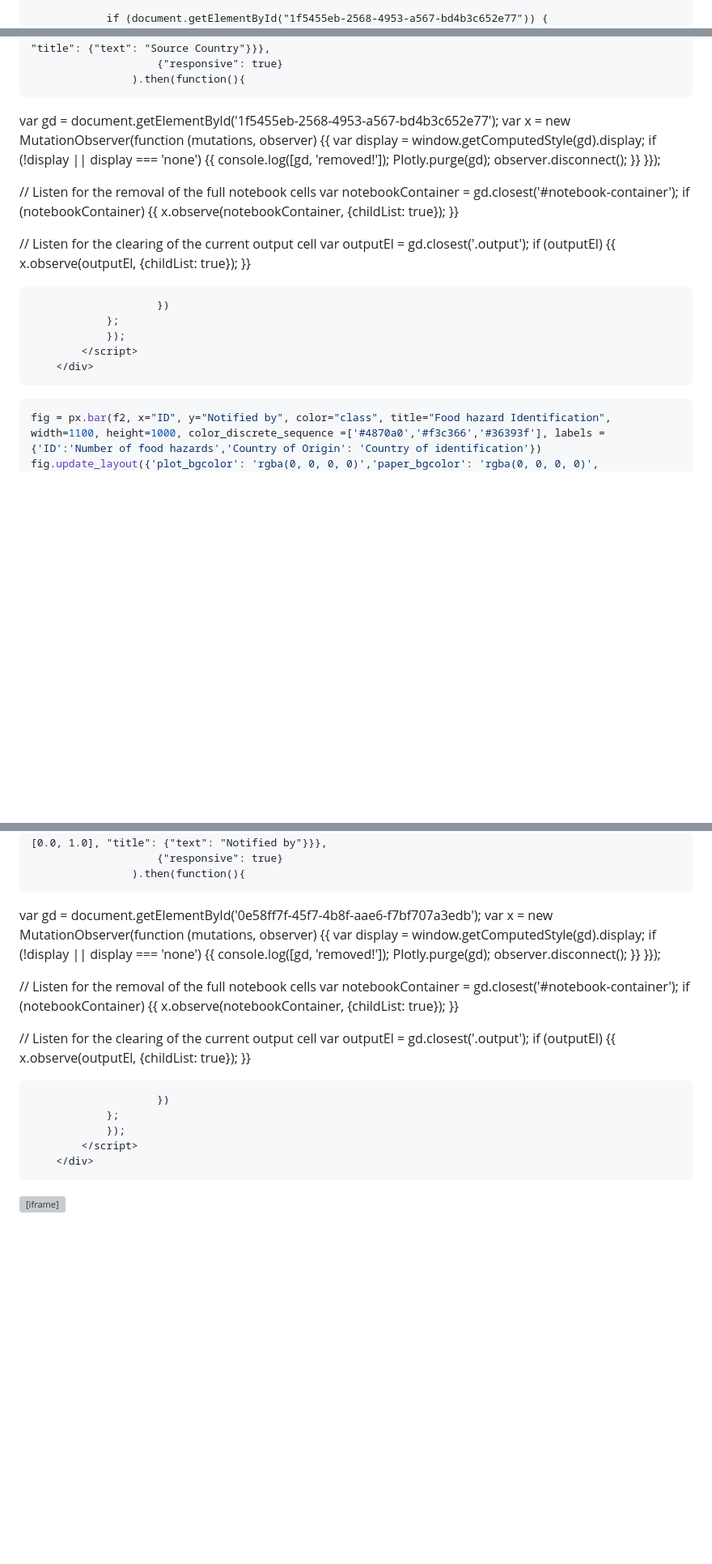
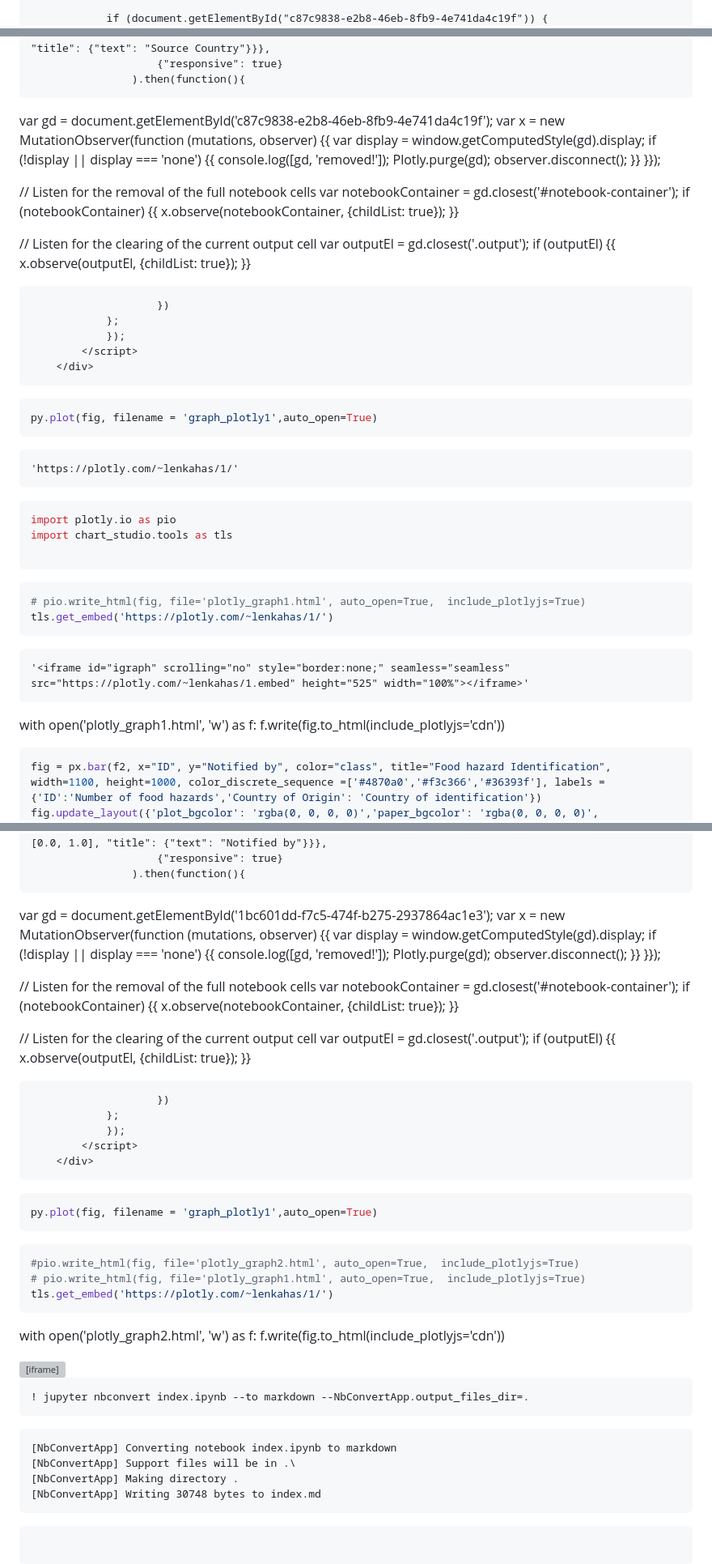
Before and after one commit to lenkahas/lenkahas.github.io, a Markdown page: index.md, 3 parts joined by grey strips. Shown: that part at 81% size. Rendered like a GitHub page; blank space fills up the shorter version; grey boxes are pictures that could not be loaded.

````diff
--- a/index.md
+++ b/index.md
@@ -30,5 +128,5 @@ toc: true
                 require(["plotly"], function(Plotly) {
                     window.PLOTLYENV=window.PLOTLYENV || {};
 
-                if (document.getElementById("1f5455eb-2568-4953-a567-bd4b3c652e77")) {
+                if (document.getElementById("c87c9838-e2b8-46eb-8fb9-4e741da4c19f")) {
                     Plotly.newPlot(
@@ -38,7 +136,7 @@ toc: true
                         {"responsive": true}
                     ).then(function(){
 
-var gd = document.getElementById('1f5455eb-2568-4953-a567-bd4b3c652e77');
+var gd = document.getElementById('c87c9838-e2b8-46eb-8fb9-4e741da4c19f');
 var x = new MutationObserver(function (mutations, observer) {{
         var display = window.getComputedStyle(gd).display;
         if (!display || display === 'none') {{
@@ -69,6 +167,41 @@ if (outputEl) {{
 
 
 ```python
+py.plot(fig, filename = 'graph_plotly1',auto_open=True)
+```
+
+
+
+
+    'https://plotly.com/~lenkahas/1/'
+
+
+
+
+```python
+import plotly.io as pio
+import chart_studio.tools as tls
+
+```
+
+
+```python
+# pio.write_html(fig, file='plotly_graph1.html', auto_open=True,  include_plotlyjs=True)
+tls.get_embed('https://plotly.com/~lenkahas/1/')
+```
+
+
+
+
+    '<iframe id="igraph" scrolling="no" style="border:none;" seamless="seamless" src="https://plotly.com/~lenkahas/1.embed" height="525" width="100%"></iframe>'
+
+
+
+with open('plotly_graph1.html', 'w') as f:
+    f.write(fig.to_html(include_plotlyjs='cdn'))
+
+
+```python
 fig = px.bar(f2, x="ID", y="Notified by", color="class", title="Food hazard Identification", width=1100, height=1000, color_discrete_sequence =['#4870a0','#f3c366','#36393f'], labels = {'ID':'Number of food hazards','Country of Origin': 'Country of identification'})
 fig.update_layout({'plot_bgcolor': 'rgba(0, 0, 0, 0)','paper_bgcolor': 'rgba(0, 0, 0, 0)',
 'barmode':'stack', 'yaxis':{'categoryorder':'total ascending'}})
@@ -92,7 +225,7 @@ fig.show()
                         {"responsive": true}
                     ).then(function(){
 
-var gd = document.getElementById('0e58ff7f-45f7-4b8f-aae6-f7bf707a3edb');
+var gd = document.getElementById('1bc601dd-f7c5-474f-b275-2937864ac1e3');
 var x = new MutationObserver(function (mutations, observer) {{
         var display = window.getComputedStyle(gd).display;
         if (!display || display === 'none') {{
@@ -122,8 +255,39 @@ if (outputEl) {{
 
 
 
+```python
+py.plot(fig, filename = 'graph_plotly1',auto_open=True)
+```
+
+
+```python
+#pio.write_html(fig, file='plotly_graph2.html', auto_open=True,  include_plotlyjs=True)
+# pio.write_html(fig, file='plotly_graph1.html', auto_open=True,  include_plotlyjs=True)
+tls.get_embed('https://plotly.com/~lenkahas/1/')
+```
+
+with open('plotly_graph2.html', 'w') as f:
+    f.write(fig.to_html(include_plotlyjs='cdn'))
+
+
 
 
 <div style="position: relative; padding-bottom: 56.25%; height: 0; overflow: hidden;">
   <iframe src="https://lenkahas.github.io/index.html" style="position: absolute; top: 0; left: 0; width: 100%; height: 100%; border:0;" title="Interactive Map of the Food Hazard Notification Network" webkitallowfullscreen mozallowfullscreen allowfullscreen></iframe>
  </div>
+
+
+```python
+! jupyter nbconvert index.ipynb --to markdown --NbConvertApp.output_files_dir=.
+```
+
+    [NbConvertApp] Converting notebook index.ipynb to markdown
+    [NbConvertApp] Support files will be in .\
+    [NbConvertApp] Making directory .
+    [NbConvertApp] Writing 30748 bytes to index.md
+
+
+
+```python
+
+```
````
Also changed, not shown: other parts of index.md (+104 -6 lines), index_6_0.png (added), 5 other files.
